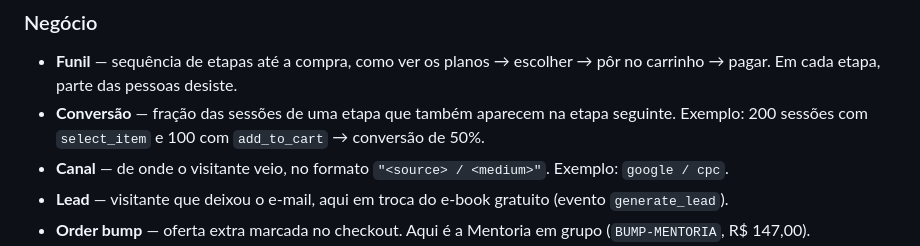
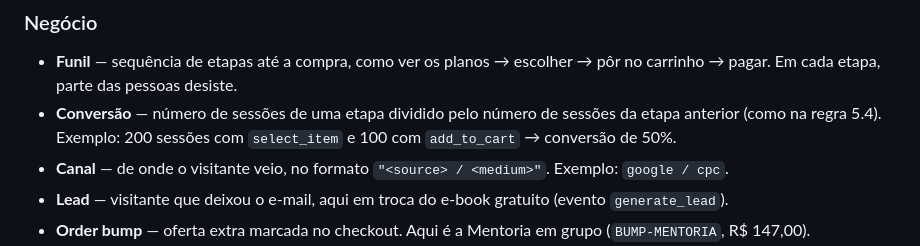
Before and after one commit to sertaoseracloud/projeto-final-tracking, a Markdown page: docs/ENUNCIADO.md, the part around the change. Drawn GitHub-style.

Commit message:
Glossario: conversao igual a regra 5.4
Co-Authored-By: Claude Opus 5.5 <noreply@anthropic.com>

```diff
--- a/docs/ENUNCIADO.md
+++ b/docs/ENUNCIADO.md
@@ -348,7 +348,7 @@ Os termos estão agrupados por assunto. Os exemplos usam a landing da DadosPro.
 ### Negócio
 
 - **Funil** — sequência de etapas até a compra, como ver os planos → escolher → pôr no carrinho → pagar. Em cada etapa, parte das pessoas desiste.
-- **Conversão** — fração das sessões de uma etapa que também aparecem na etapa seguinte. Exemplo: 200 sessões com `select_item` e 100 com `add_to_cart` → conversão de 50%.
+- **Conversão** — número de sessões de uma etapa dividido pelo número de sessões da etapa anterior (como na regra 5.4). Exemplo: 200 sessões com `select_item` e 100 com `add_to_cart` → conversão de 50%.
 - **Canal** — de onde o visitante veio, no formato `"<source> / <medium>"`. Exemplo: `google / cpc`.
 - **Lead** — visitante que deixou o e-mail, aqui em troca do e-book gratuito (evento `generate_lead`).
 - **Order bump** — oferta extra marcada no checkout. Aqui é a Mentoria em grupo (`BUMP-MENTORIA`, R$ 147,00).
```
